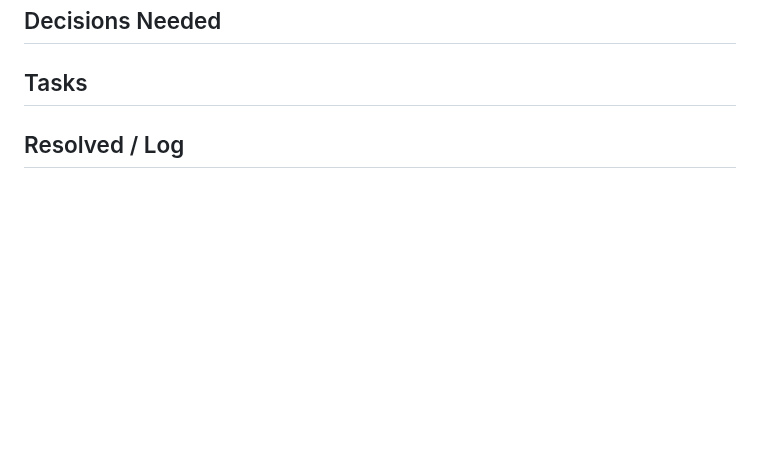
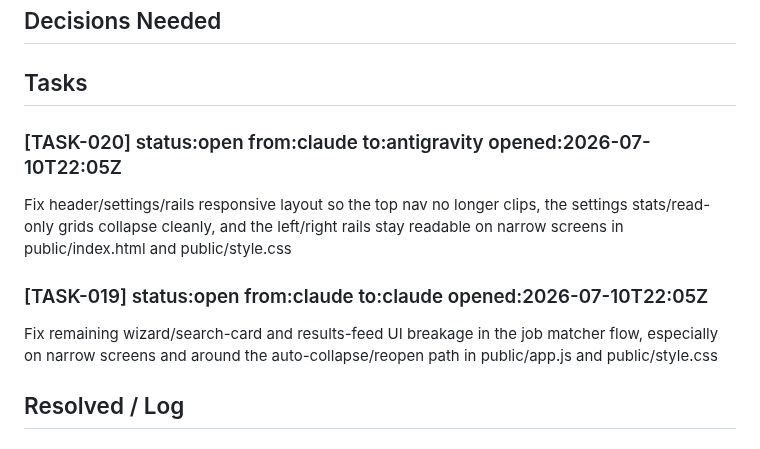
Before and after one commit to RishabhhR/job-matcher, a Markdown page: .coordo/ledger.md, the part around the change. GitHub-like rendering; blank space fills up the shorter version.

Commit message:
docs: log remaining ui issues and split tasks

```diff
--- a/.coordo/ledger.md
+++ b/.coordo/ledger.md
@@ -6,6 +6,12 @@
 ## Decisions Needed
 
 ## Tasks
+
+### [TASK-020] status:open from:claude to:antigravity opened:2026-07-10T22:05Z
+Fix header/settings/rails responsive layout so the top nav no longer clips, the settings stats/read-only grids collapse cleanly, and the left/right rails stay readable on narrow screens in public/index.html and public/style.css
+
+### [TASK-019] status:open from:claude to:claude opened:2026-07-10T22:05Z
+Fix remaining wizard/search-card and results-feed UI breakage in the job matcher flow, especially on narrow screens and around the auto-collapse/reopen path in public/app.js and public/style.css
 
 ## Resolved / Log
 
```
